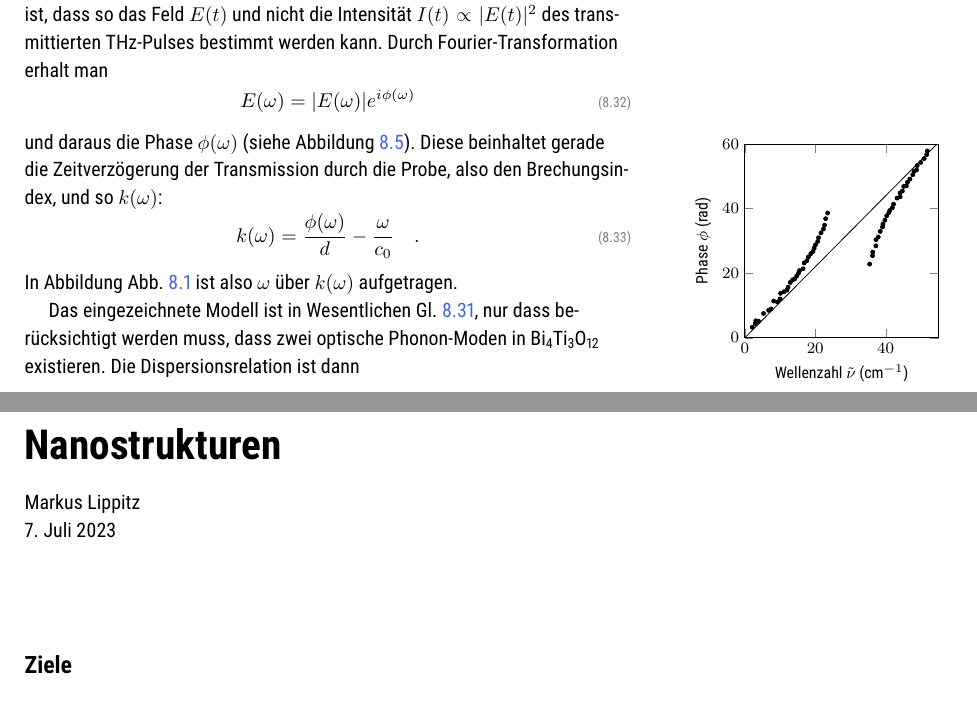
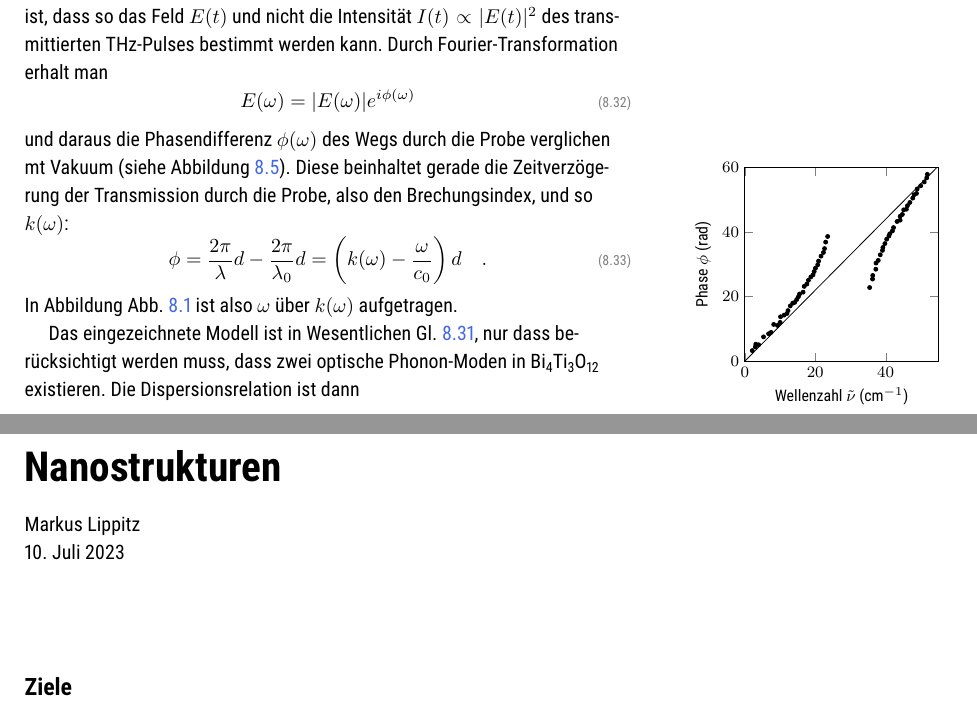
Before and after one commit to Lippitz-Lab/Festkoerper-II, a LaTeX book (EPC2_skript.tex, which reads 8_optics/8_optics.tex, 9_nanostructures/9_nano.tex): two parts of pages 100 and 105 of 133, joined at a grey line, cut so that both start at the same text. The pictures show the PDF file EPC2_skript.pdf that the author committed with the source.

Commit message:
Gl. 9.14 und 8.33 schöner

```diff
--- a/8_optics/8_optics.tex
+++ b/8_optics/8_optics.tex
@@ -1,6 +1,6 @@
 %\renewcommand{\lastmod}{\today}
 \renewcommand{\chapterauthors}{Markus Lippitz}
-\renewcommand{\lastmod}{3. Juli 2023}
+\renewcommand{\lastmod}{10. Juli 2023}
 
 \chapter{Optische Eigenschaften}
 
@@ -271,9 +271,9 @@ Ein gepulster Laser (100 fs Pulsdauer, 780~nm Wellenlänge, entspricht 385~THz)
 \begin{equation}
     E(\omega) = |E(\omega)| e^{i \phi(\omega)}
 \end{equation}
-und daraus die Phase $\phi(\omega)$ (siehe Abbildung \ref{fig:8_kojima_phase}). Diese beinhaltet gerade die Zeitverzögerung der Transmission durch die Probe, also den Brechungsindex, und so $k(\omega)$:
+und daraus die Phasendifferenz $\phi(\omega)$ des Wegs durch die Probe verglichen mt Vakuum (siehe Abbildung \ref{fig:8_kojima_phase}). Diese beinhaltet gerade die Zeitverzögerung der Transmission durch die Probe, also den Brechungsindex, und so $k(\omega)$:
 \begin{equation}
-    k(\omega) = \frac{\phi(\omega)}{d} - \frac{\omega}{c_0} \quad .
+   \phi = \frac{2 \pi}{ \lambda} d - \frac{2 \pi}{ \lambda_0} d = \left(  k(\omega) - \frac{\omega}{c_0} \right) d \quad .
 \end{equation}
 In Abbildung  Abb.~\ref{fig:8_Kojima_dispersion}  ist also $\omega$ über $ k(\omega)$ aufgetragen.
 
--- a/9_nanostructures/9_nano.tex
+++ b/9_nanostructures/9_nano.tex
@@ -1,6 +1,6 @@
 %\renewcommand{\lastmod}{\today}
 \renewcommand{\chapterauthors}{Markus Lippitz}
-\renewcommand{\lastmod}{7. Juli 2023}
+\renewcommand{\lastmod}{10. Juli 2023}
 
 \chapter{Nanostrukturen}
 
```
Also changed, not shown: EPC2_skript.pdf, 9_nanostructures/9_nano.tex (2 more changed lines).
